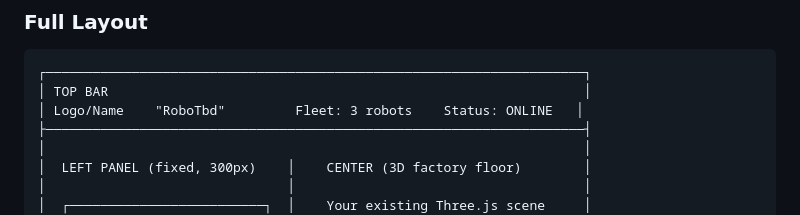
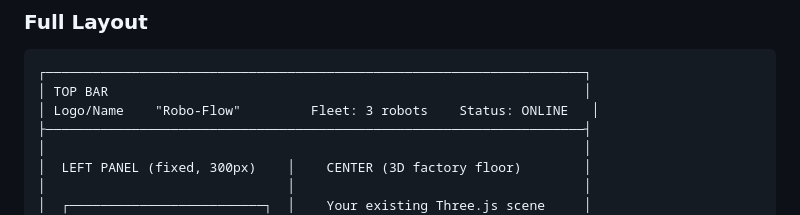
Before and after one commit to PratikAutomation/RoboTbd, a Markdown page: docs/FRONTEND-DESIGN-BRIEF.md, the part around the change. GitHub-like rendering.

````diff
--- a/docs/FRONTEND-DESIGN-BRIEF.md
+++ b/docs/FRONTEND-DESIGN-BRIEF.md
@@ -113,7 +113,7 @@ Keep your 3D factory floor — it's impressive. Add clean data panels as overlay
 ```
 ┌─────────────────────────────────────────────────────────────────────┐
 │ TOP BAR                                                             │
-│ Logo/Name    "RoboTbd"         Fleet: 3 robots    Status: ONLINE   │
+│ Logo/Name    "Robo-Flow"         Fleet: 3 robots    Status: ONLINE   │
 ├─────────────────────────────────────────────────────────────────────┤
 │                                                                     │
 │  LEFT PANEL (fixed, 300px)    │    CENTER (3D factory floor)        │
````
Also changed, not shown: README.md (+3 -3 lines), docs/vercel-deployment.md (+2 -2 lines).
